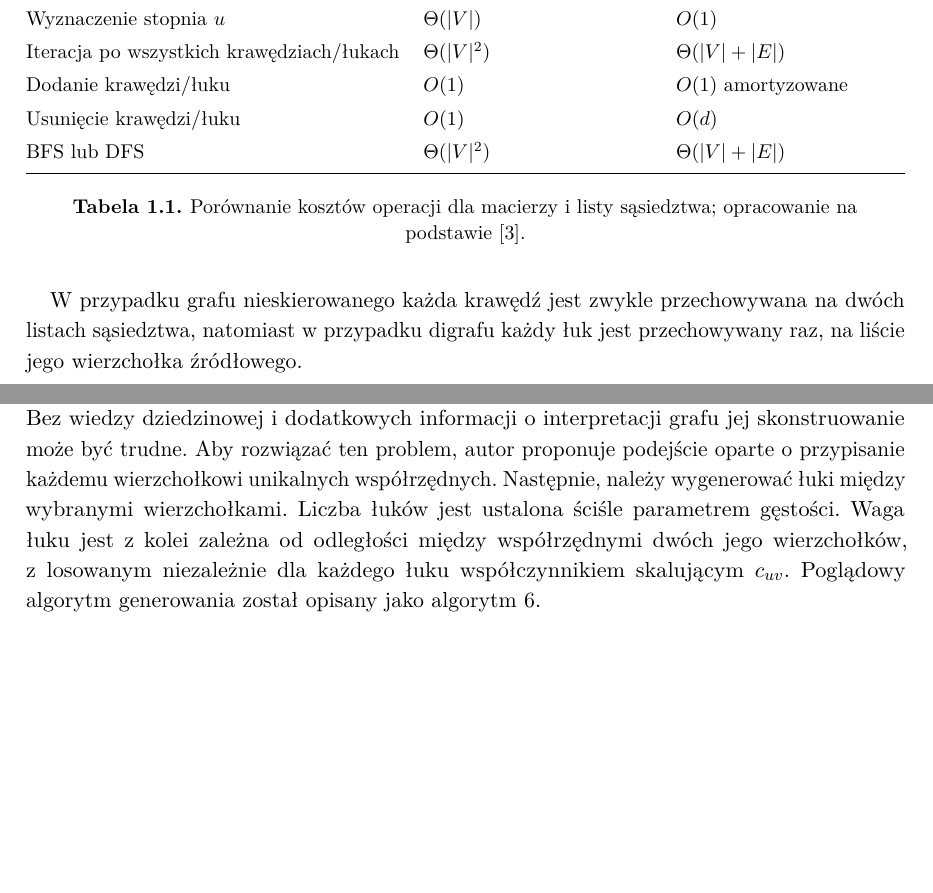
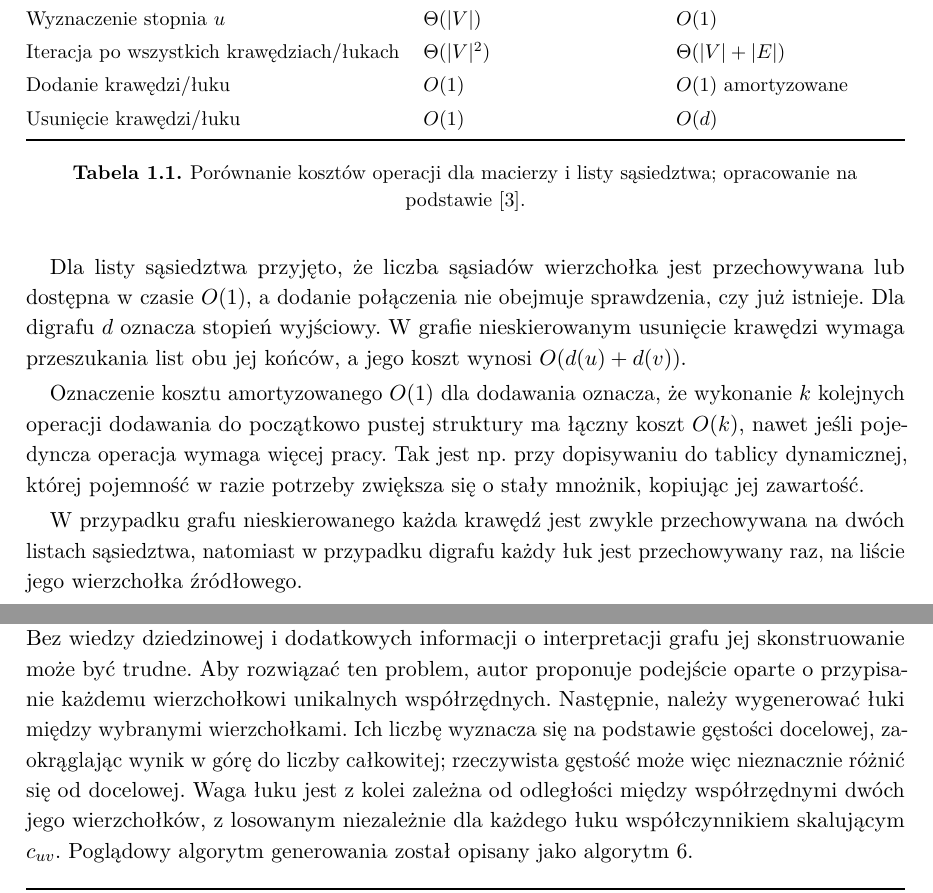
Before and after one commit to Kait0u/graph-algorithms-zzaip-uv, a LaTeX document (reports/report-1/main.tex): two parts of pages 7 and 26 of 38, joined at a grey line, cut so that both start at the same text, the shorter picture padded with empty space. Compiled offline with pdfLaTeX.

Commit message:
Clarify graph assumptions and complexity estimates.

```diff
--- a/reports/report-1/main.tex
+++ b/reports/report-1/main.tex
@@ -78,12 +78,15 @@ Przedstawiono dwie różne techniki reprezentacji grafu. Poniższa tabela zestaw
     Iteracja po wszystkich krawędziach/łukach & $\Theta(|V|^2)$ & $\Theta(|V|+|E|)$ \\
     Dodanie krawędzi/łuku & $O(1)$ & $O(1)$ amortyzowane \\
     Usunięcie krawędzi/łuku & $O(1)$ & $O(d)$ \\
-    BFS lub DFS & $\Theta(|V|^2)$ & $\Theta(|V|+|E|)$ \\
     \bottomrule
   \end{tabularx}
   \caption{Porównanie kosztów operacji dla macierzy i listy sąsiedztwa; opracowanie na podstawie \cite{learngraphtheory-2026-graphrepresentation}.}
   \label{tab:porownanie-reprezentacji}
 \end{table}
+
+Dla listy sąsiedztwa przyjęto, że liczba sąsiadów wierzchołka jest przechowywana lub dostępna w~czasie $O(1)$, a~dodanie połączenia nie obejmuje sprawdzenia, czy już istnieje. Dla digrafu $d$ oznacza stopień wyjściowy. W~grafie nieskierowanym usunięcie krawędzi wymaga przeszukania list obu jej końców, a~jego koszt wynosi $O(d(u)+d(v))$.
+
+Oznaczenie kosztu amortyzowanego $O(1)$ dla dodawania oznacza, że wykonanie $k$ kolejnych operacji dodawania do początkowo pustej struktury ma łączny koszt $O(k)$, nawet jeśli pojedyncza operacja wymaga więcej pracy. Tak jest np. przy dopisywaniu do tablicy dynamicznej, której pojemność w~razie potrzeby zwiększa się o~stały mnożnik, kopiując jej zawartość.
 
 W przypadku grafu nieskierowanego każda krawędź jest zwykle przechowywana na~dwóch listach sąsiedztwa, natomiast w~przypadku digrafu każdy łuk jest przechowywany raz, na~liście jego wierzchołka źródłowego.
 
@@ -562,5 +565,5 @@ Podstawowymi parametrami, które należy ustalić podczas generowania grafu, są
 
-Istotne jest to, w~jaki sposób należy generować wagi. Ze względu na to, że nie każdy algorytm wspiera ujemne wagi, należy zapewnić, by wagi generowanych grafów były nieujemne. Jednak sam ten fakt nie wystarczy do~określenia informacyjnej heurystyki dla algorytmu A*. Bez wiedzy dziedzinowej i~dodatkowych informacji o~interpretacji grafu jej skonstruowanie może być trudne. Aby rozwiązać ten problem, autor proponuje podejście oparte o~przypisanie każdemu wierzchołkowi unikalnych współrzędnych. Następnie, należy wygenerować łuki między wybranymi wierzchołkami. Liczba łuków jest ustalona ściśle parametrem gęstości. Waga łuku jest z~kolei zależna od odległości między współrzędnymi dwóch jego wierzchołków, z~losowanym niezależnie dla każdego łuku współczynnikiem skalującym $c_{uv}$. Poglądowy algorytm generowania został opisany jako algorytm \ref{alg:generator-grafow}.
+Istotne jest to, w~jaki sposób należy generować wagi. Ze względu na to, że nie każdy algorytm wspiera ujemne wagi, należy zapewnić, by wagi generowanych grafów były nieujemne. Jednak sam ten fakt nie wystarczy do~określenia informacyjnej heurystyki dla algorytmu A*. Bez wiedzy dziedzinowej i~dodatkowych informacji o~interpretacji grafu jej skonstruowanie może być trudne. Aby rozwiązać ten problem, autor proponuje podejście oparte o~przypisanie każdemu wierzchołkowi unikalnych współrzędnych. Następnie, należy wygenerować łuki między wybranymi wierzchołkami. Ich liczbę wyznacza się na podstawie gęstości docelowej, zaokrąglając wynik w~górę do liczby całkowitej; rzeczywista gęstość może więc nieznacznie różnić się od docelowej. Waga łuku jest z~kolei zależna od odległości między współrzędnymi dwóch jego wierzchołków, z~losowanym niezależnie dla każdego łuku współczynnikiem skalującym $c_{uv}$. Poglądowy algorytm generowania został opisany jako algorytm \ref{alg:generator-grafow}.
 
 \begin{algorithm}[H]
   \caption{Generowanie próby losowych grafów skierowanych}
```
Also changed, not shown: reports/report-1/main.tex (6 more changed lines).
